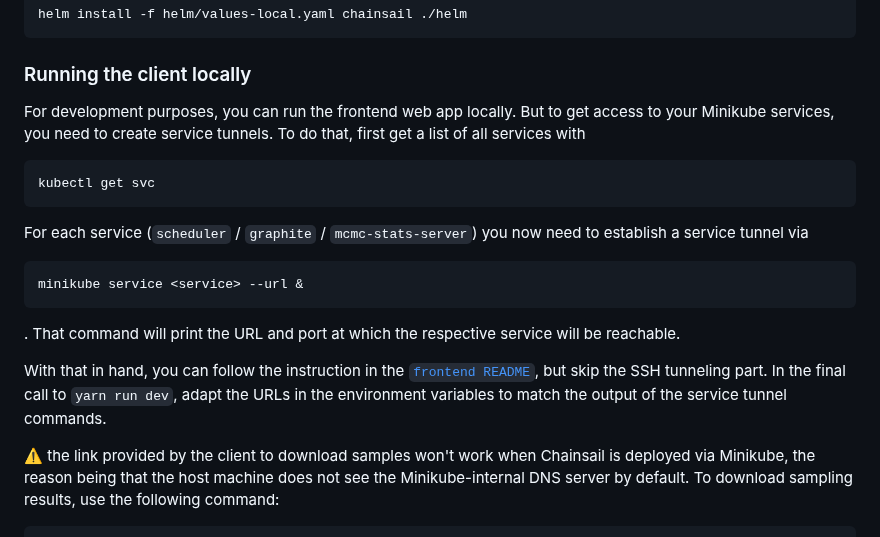
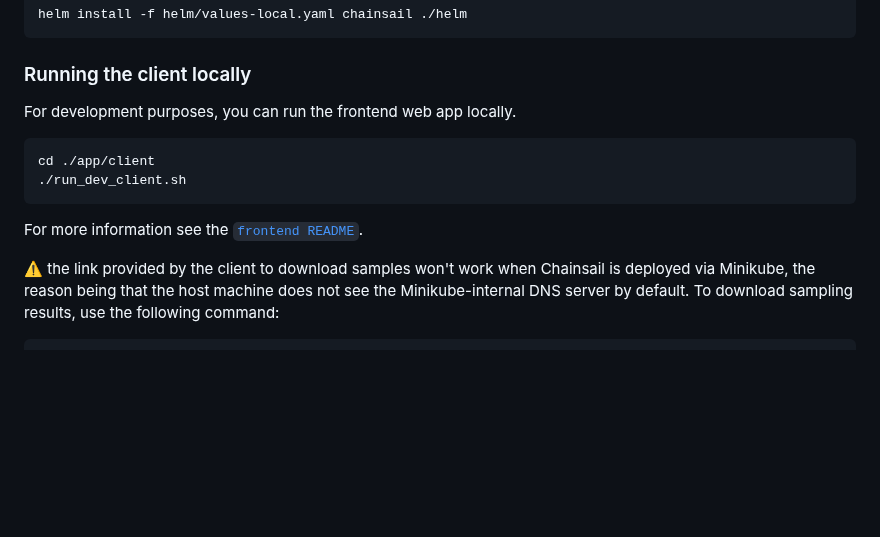
Before and after one commit to tweag/chainsail, a Markdown page: docs/deployment.md, the part around the change. GitHub-like rendering; blank space fills up the shorter version.

Commit message:
Simplify deployment docs for running frontend
The docs were slightly wrong in that they called for running `minikube
service` in the background with `&`. This may have been because at some
point `kubectl port-forward` was used which is long running and can be
started effectively in the background.

````diff
--- a/docs/deployment.md
+++ b/docs/deployment.md
@@ -80,19 +80,13 @@ helm install -f helm/values-local.yaml chainsail ./helm
 ### Running the client locally
 
 For development purposes, you can run the frontend web app locally.
-But to get access to your Minikube services, you need to create service tunnels.
-To do that, first get a list of all services with
+
 ```bash
-kubectl get svc
+cd ./app/client
+./run_dev_client.sh
 ```
-For each service (`scheduler` / `graphite` / `mcmc-stats-server`) you now need to establish a service tunnel via
-```bash
-minikube service <service> --url &
-```
-. That command will print the URL and port at which the respective service will be reachable.
 
-With that in hand, you can follow the instruction in the [`frontend README`](app/client/README#Develop), but skip the SSH tunneling part.
-In the final call to `yarn run dev`, adapt the URLs in the environment variables to match the output of the service tunnel commands.
+For more information see the [`frontend README`](app/client/README#Develop).
 
 :warning: the link provided by the client to download samples won't work when Chainsail is deployed via Minikube, the reason being that the host machine does not see the Minikube-internal DNS server by default. To download sampling results, use the following command:
 ```bash
````
